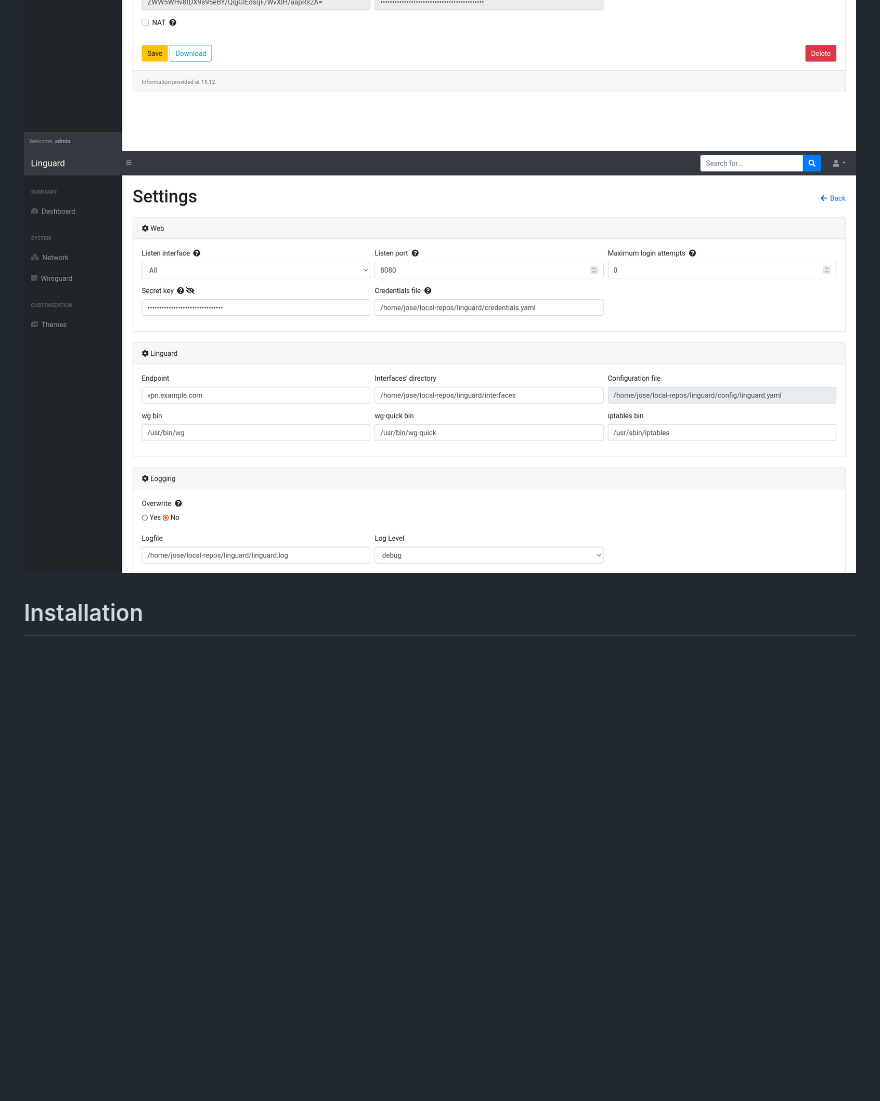
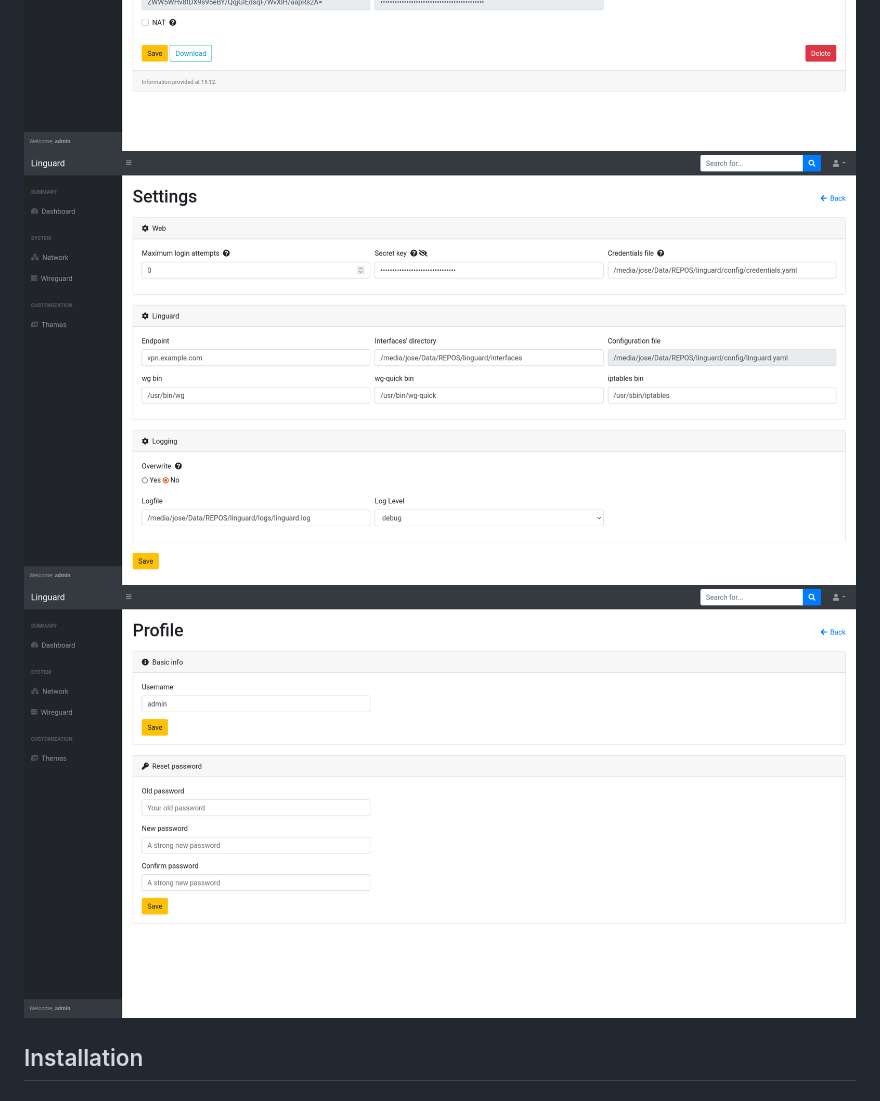
Before and after one commit to joseantmazonsb/linguard, a Markdown page: README.md, the part around the change. Drawn GitHub-style; pictures changed too: images/profile.png (added), images/settings.png; blank space fills up the shorter version.

```diff
--- a/README.md
+++ b/README.md
@@ -29,6 +29,7 @@ Check out [the wiki](https://github.com/joseantmazonsb/linguard/wiki) for additi
 ![Edit wireguard interface configuration (2)](images/wireguard-edit-2.png)
 ![Edit wireguard peer configuration](images/peer-edit-1.png)
 ![Settings](images/settings.png)
+![Profile](images/profile.png)
 
 ## Installation
 
```
Also changed, not shown: 7 other files.
